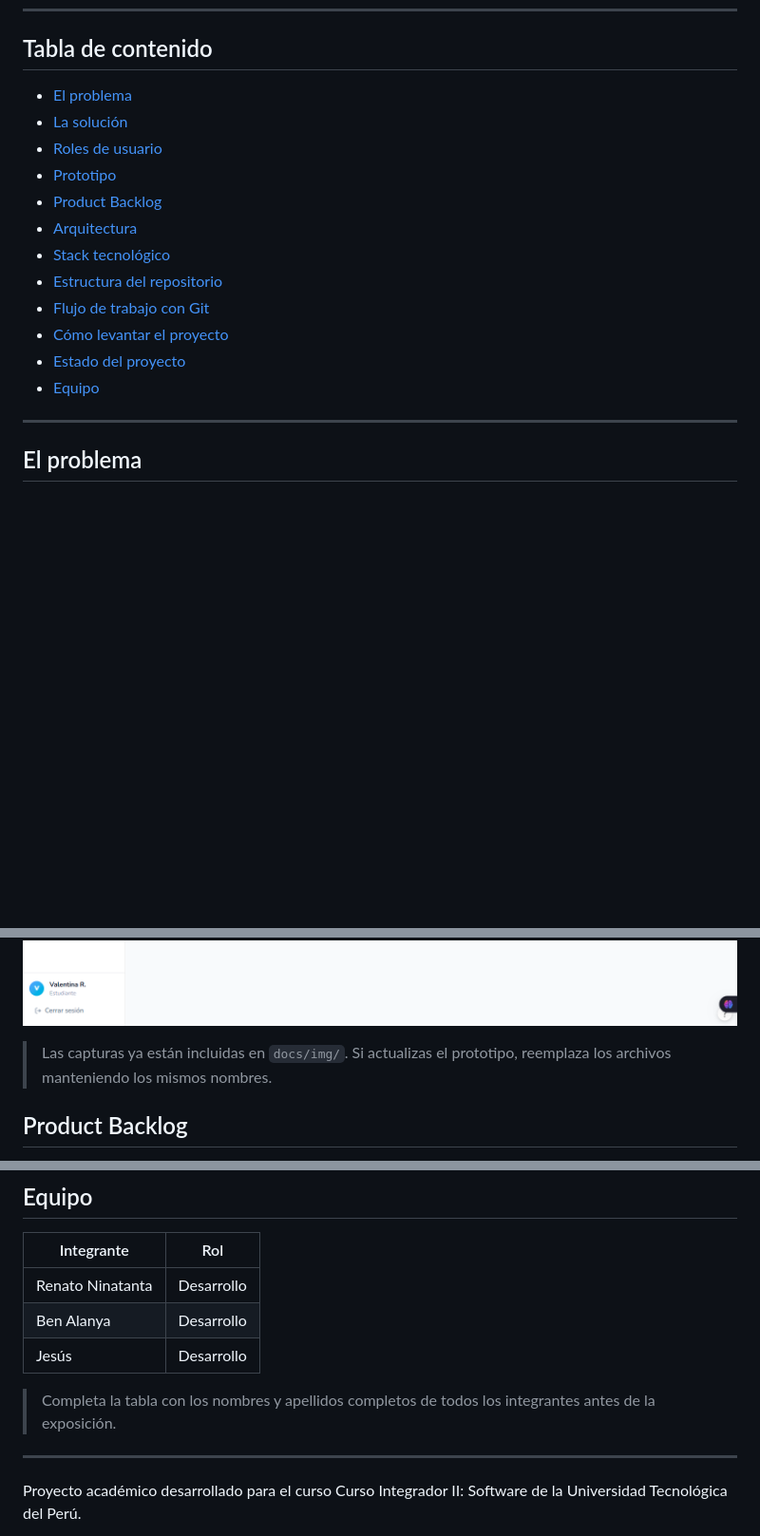
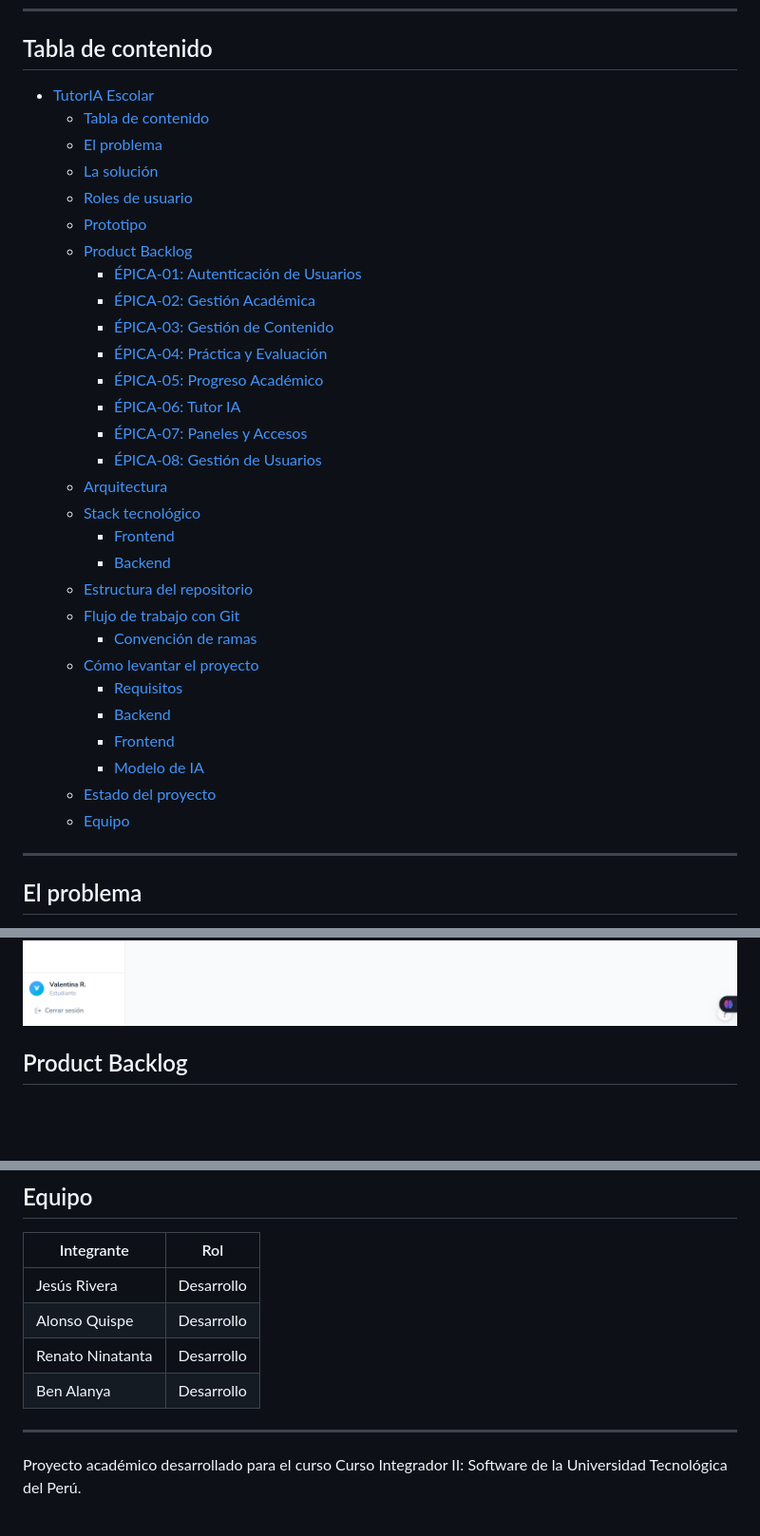
Before and after one commit to JesusRivX/CursoIntegrador2, a Markdown page: README.md, 3 parts joined by grey strips. Shown at 95% size. GitHub-like rendering; blank space fills up the shorter version.

Commit message:
add: README.md modificado

```diff
--- a/README.md
+++ b/README.md
@@ -9,18 +9,35 @@ adaptativos, pistas inteligentes y progreso visible para cada estudiante.
 
 ## Tabla de contenido
 
-- [El problema](#el-problema)
-- [La solución](#la-solución)
-- [Roles de usuario](#roles-de-usuario)
-- [Prototipo](#prototipo)
-- [Product Backlog](#product-backlog)
-- [Arquitectura](#arquitectura)
-- [Stack tecnológico](#stack-tecnológico)
-- [Estructura del repositorio](#estructura-del-repositorio)
-- [Flujo de trabajo con Git](#flujo-de-trabajo-con-git)
-- [Cómo levantar el proyecto](#cómo-levantar-el-proyecto)
-- [Estado del proyecto](#estado-del-proyecto)
-- [Equipo](#equipo)
+- [TutorIA Escolar](#tutoria-escolar)
+  - [Tabla de contenido](#tabla-de-contenido)
+  - [El problema](#el-problema)
+  - [La solución](#la-solución)
+  - [Roles de usuario](#roles-de-usuario)
+  - [Prototipo](#prototipo)
+  - [Product Backlog](#product-backlog)
+    - [ÉPICA-01: Autenticación de Usuarios](#épica-01-autenticación-de-usuarios)
+    - [ÉPICA-02: Gestión Académica](#épica-02-gestión-académica)
+    - [ÉPICA-03: Gestión de Contenido](#épica-03-gestión-de-contenido)
+    - [ÉPICA-04: Práctica y Evaluación](#épica-04-práctica-y-evaluación)
+    - [ÉPICA-05: Progreso Académico](#épica-05-progreso-académico)
+    - [ÉPICA-06: Tutor IA](#épica-06-tutor-ia)
+    - [ÉPICA-07: Paneles y Accesos](#épica-07-paneles-y-accesos)
+    - [ÉPICA-08: Gestión de Usuarios](#épica-08-gestión-de-usuarios)
+  - [Arquitectura](#arquitectura)
+  - [Stack tecnológico](#stack-tecnológico)
+    - [Frontend](#frontend)
+    - [Backend](#backend)
+  - [Estructura del repositorio](#estructura-del-repositorio)
+  - [Flujo de trabajo con Git](#flujo-de-trabajo-con-git)
+    - [Convención de ramas](#convención-de-ramas)
+  - [Cómo levantar el proyecto](#cómo-levantar-el-proyecto)
+    - [Requisitos](#requisitos)
+    - [Backend](#backend-1)
+    - [Frontend](#frontend-1)
+    - [Modelo de IA](#modelo-de-ia)
+  - [Estado del proyecto](#estado-del-proyecto)
+  - [Equipo](#equipo)
 
 ---
 
@@ -72,8 +89,6 @@ Prototipo de interfaz construido en Figma:
 ![Practicar](docs/img/04-practicar.png)
 ![Mi perfil](docs/img/05-mi-perfil.png)
 
-> Las capturas ya están incluidas en `docs/img/`. Si actualizas el prototipo, reemplaza
-> los archivos manteniendo los mismos nombres.
 
 ## Product Backlog
 
@@ -336,12 +351,10 @@ entorno.
 
 | Integrante | Rol |
 | --- | --- |
+| Jesús Rivera | Desarrollo |
+| Alonso Quispe | Desarrollo |
 | Renato Ninatanta | Desarrollo |
 | Ben Alanya | Desarrollo |
-| Jesús | Desarrollo |
-
-> Completa la tabla con los nombres y apellidos completos de todos los integrantes
-> antes de la exposición.
 
 ---
 
```
